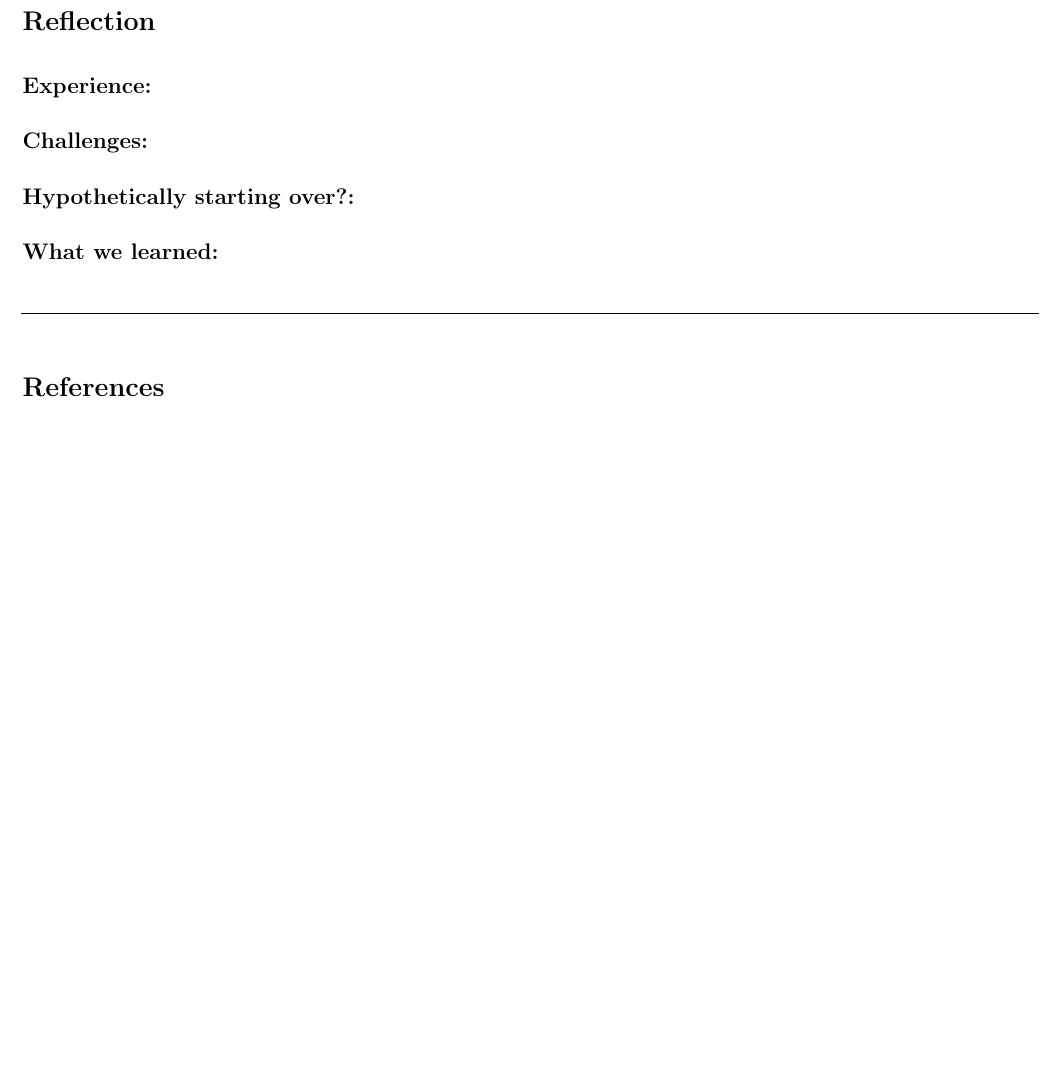
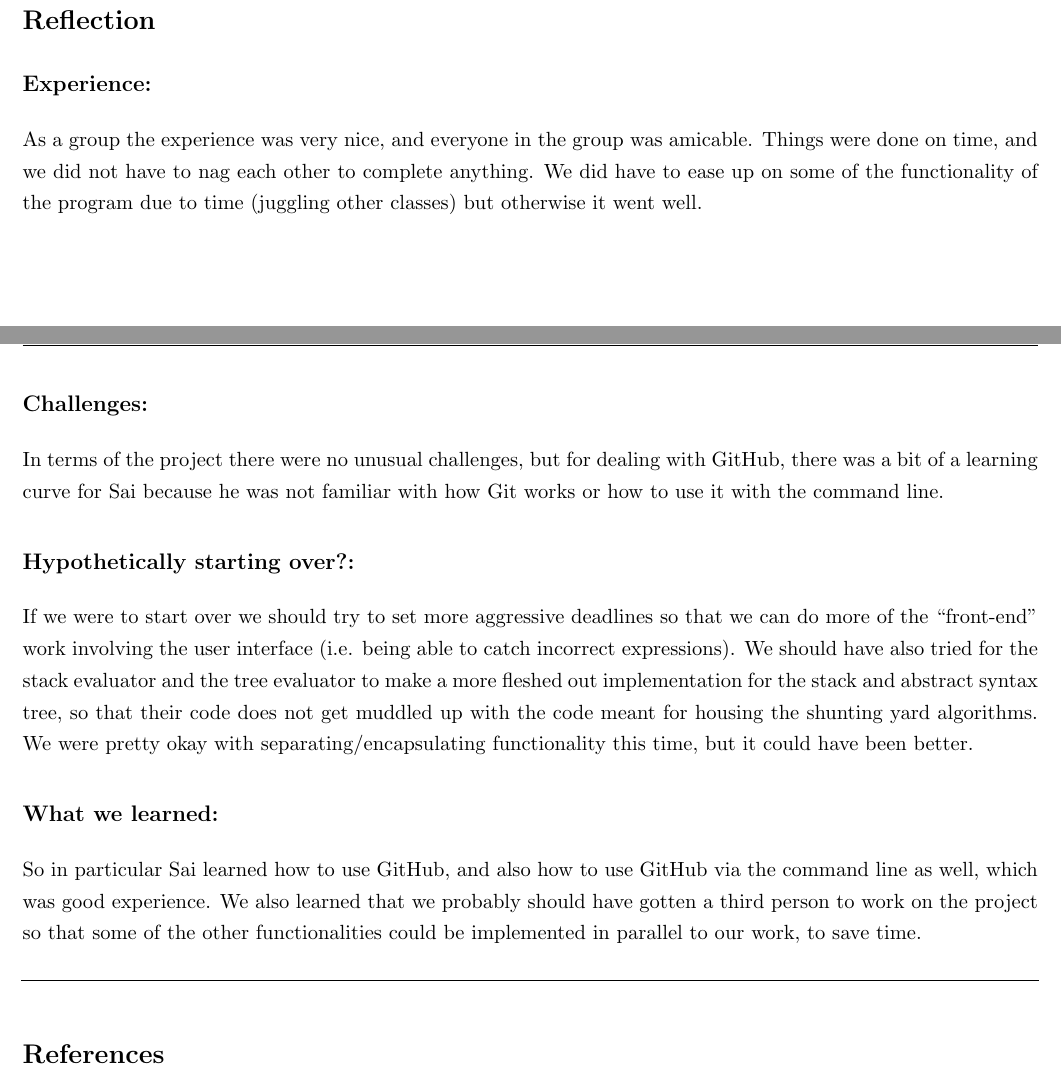
Before and after one commit to willway09/ExpressionEvaluator, a LaTeX document (documentation/documentation.tex): part of page 5 of 5 before the commit and two parts of pages 4 and 5 of 5 after it, the two joined at a grey line, cut so that both start at the same text, the shorter picture padded with empty space. Compiled offline with pdfLaTeX.

Commit message:
final tidbits in the reflection section

```diff
--- a/documentation/documentation.tex
+++ b/documentation/documentation.tex
@@ -176,12 +176,16 @@ This happens recursively, and so by design this node simplification should only
 \section*{Reflection}
 
 \subsection*{Experience:}
+As a group the experience was very nice, and everyone in the group was amicable. Things were done on time, and we did not have to nag each other to complete anything. We did have to ease up on some of the functionality of the program due to time (juggling other classes) but otherwise it went well.
 
 \subsection*{Challenges:}
+In terms of the project there were no unusual challenges, but for dealing with GitHub, there was a bit of a learning curve for Sai because he was not familiar with how Git works or how to use it with the command line.
 
 \subsection*{Hypothetically starting over?:}
+If we were to start over we should try to set more aggressive deadlines so that we can do more of the ``front-end'' work involving the user interface (i.e. being able to catch incorrect expressions). We should have also tried for the stack evaluator and the tree evaluator to make a more fleshed out implementation for the stack and abstract syntax tree, so that their code does not get muddled up with the code meant for housing the shunting yard algorithms. We were pretty okay with separating/encapsulating functionality this time, but it could have been better.
 
 \subsection*{What we learned:}
+So in particular Sai learned how to use GitHub, and also how to use GitHub via the command line as well, which was good experience. We also learned that we probably should have gotten a third person to work on the project so that some of the other functionalities could be implemented in parallel to our work, to save time.
 
 \noindent\makebox[\linewidth]{\rule{19.1cm}{0.4pt}}
 
```
Also changed, not shown: documentation/documentation.tex (4 more changed lines).
